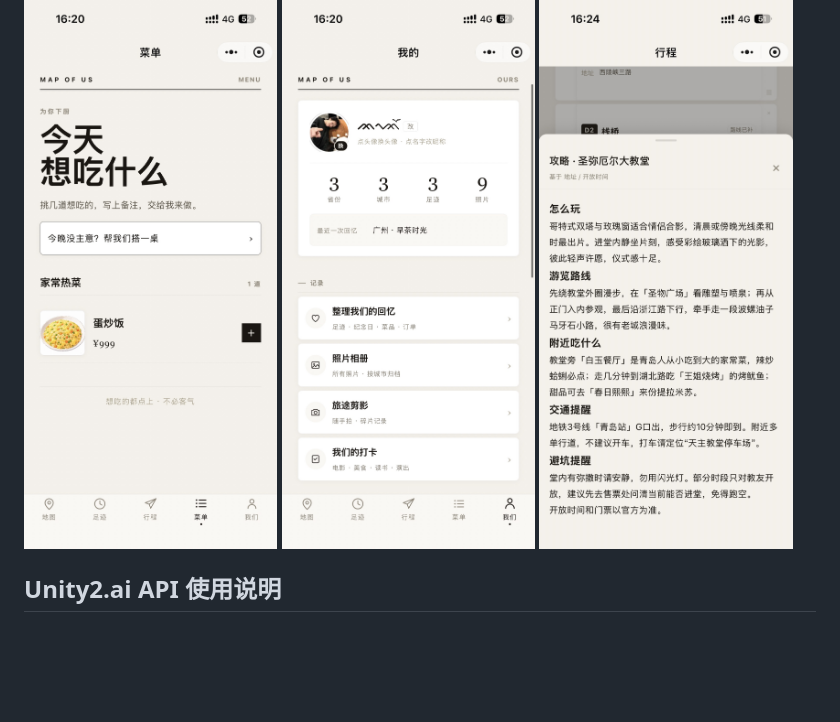
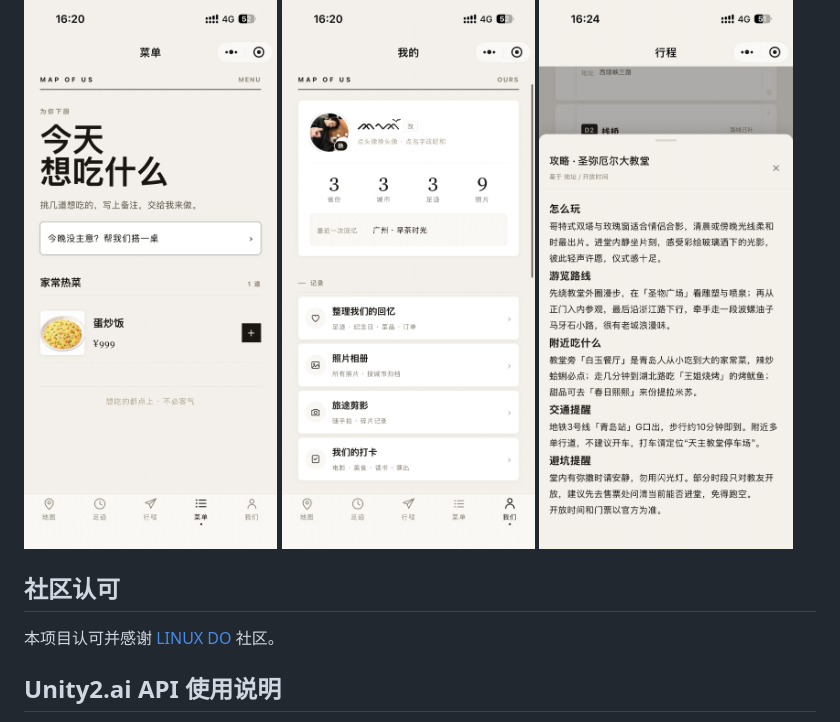
Before and after one commit to InfFlow/map-of-cn-mp, a Markdown page: README.md, the part around the change. Rendered like a GitHub page; blank space fills up the shorter version.

Commit message:
Acknowledge LINUX DO in README

```diff
--- a/README.md
+++ b/README.md
@@ -30,6 +30,10 @@
   <img src="docs/images/gallery/IMG_8190.JPG" alt="项目截图 5" width="32%" />
   <img src="docs/images/gallery/IMG_8193.JPG" alt="项目截图 6" width="32%" />
 </p>
+
+## 社区认可
+
+本项目认可并感谢 [LINUX DO](https://linux.do/) 社区。
 
 ## Unity2.ai API 使用说明
 
```
